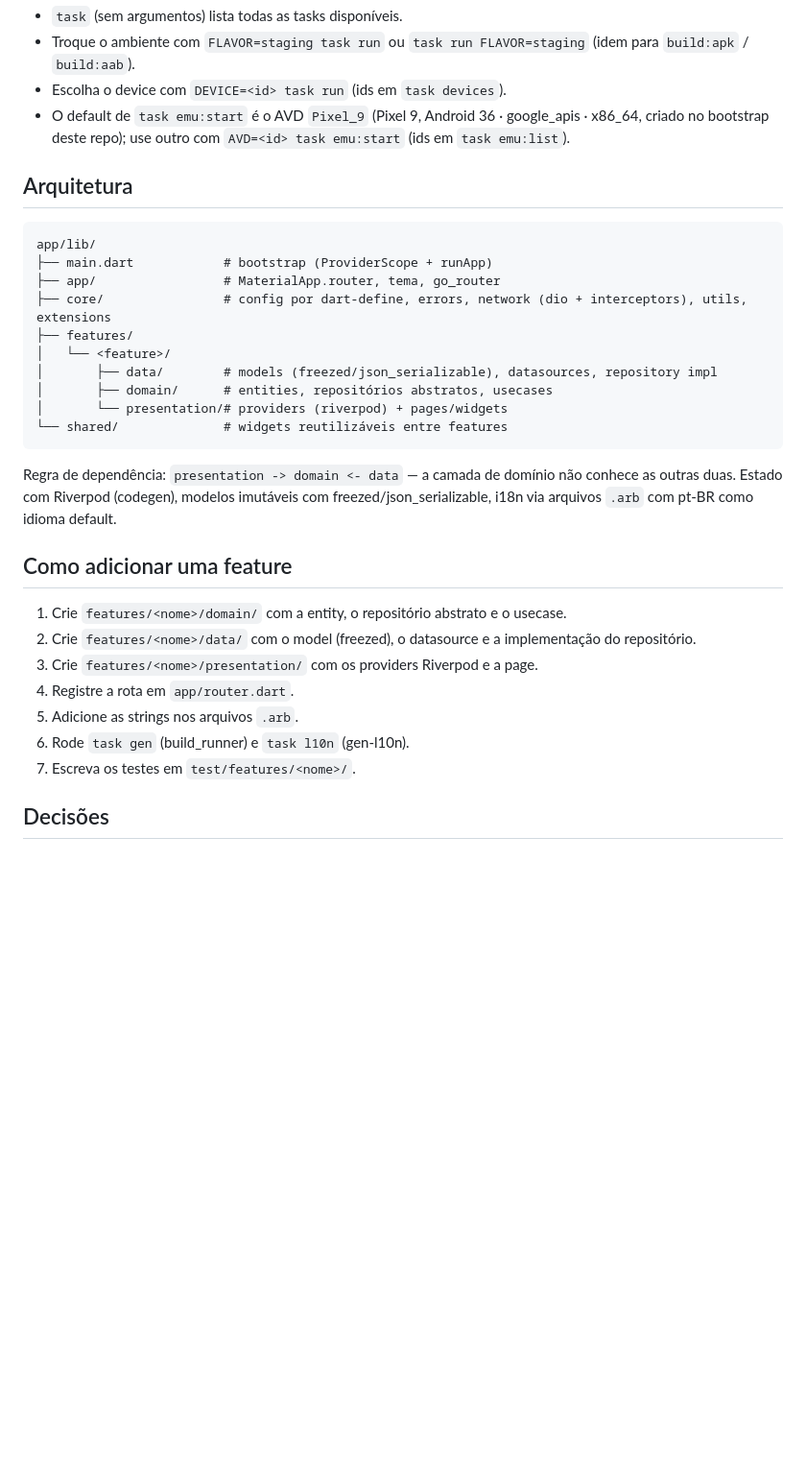
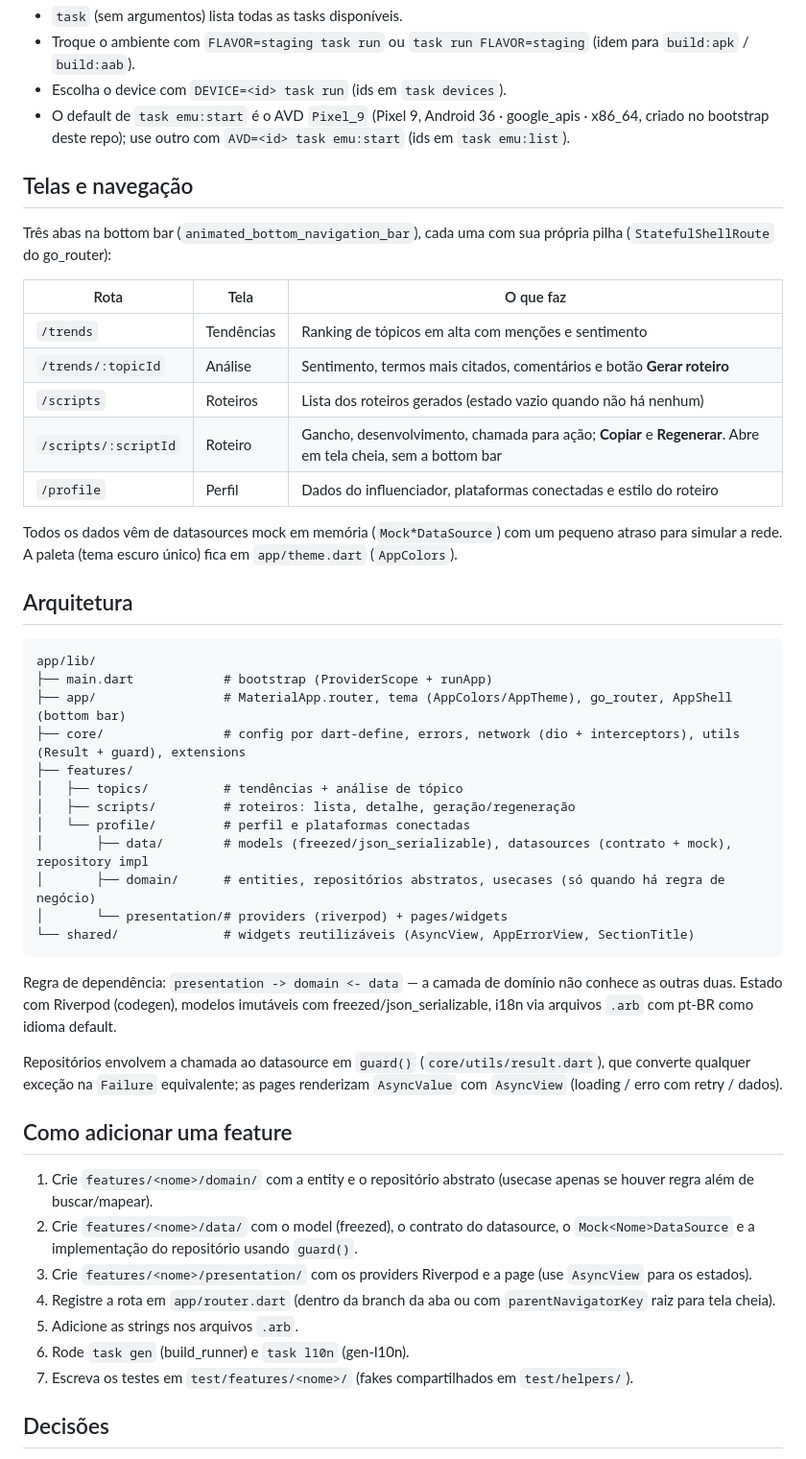
Before and after one commit to victorsouzalim4/TI4, a Markdown page: README.md, the part around the change. Shown at 96% size. GitHub-like rendering; blank space fills up the shorter version.

Commit message:
Atualização de readme

````diff
--- a/README.md
+++ b/README.md
@@ -17,32 +17,50 @@ Dicas:
 - Escolha o device com `DEVICE=<id> task run` (ids em `task devices`).
 - O default de `task emu:start` é o AVD `Pixel_9` (Pixel 9, Android 36 · google_apis · x86_64, criado no bootstrap deste repo); use outro com `AVD=<id> task emu:start` (ids em `task emu:list`).
 
+## Telas e navegação
+
+Três abas na bottom bar (`animated_bottom_navigation_bar`), cada uma com sua própria pilha (`StatefulShellRoute` do go_router):
+
+| Rota | Tela | O que faz |
+| --- | --- | --- |
+| `/trends` | Tendências | Ranking de tópicos em alta com menções e sentimento |
+| `/trends/:topicId` | Análise | Sentimento, termos mais citados, comentários e botão **Gerar roteiro** |
+| `/scripts` | Roteiros | Lista dos roteiros gerados (estado vazio quando não há nenhum) |
+| `/scripts/:scriptId` | Roteiro | Gancho, desenvolvimento, chamada para ação; **Copiar** e **Regenerar**. Abre em tela cheia, sem a bottom bar |
+| `/profile` | Perfil | Dados do influenciador, plataformas conectadas e estilo do roteiro |
+
+Todos os dados vêm de datasources mock em memória (`Mock*DataSource`) com um pequeno atraso para simular a rede. A paleta (tema escuro único) fica em `app/theme.dart` (`AppColors`).
+
 ## Arquitetura
 
 ```
 app/lib/
 ├── main.dart            # bootstrap (ProviderScope + runApp)
-├── app/                 # MaterialApp.router, tema, go_router
-├── core/                # config por dart-define, errors, network (dio + interceptors), utils, extensions
+├── app/                 # MaterialApp.router, tema (AppColors/AppTheme), go_router, AppShell (bottom bar)
+├── core/                # config por dart-define, errors, network (dio + interceptors), utils (Result + guard), extensions
 ├── features/
-│   └── <feature>/
-│       ├── data/        # models (freezed/json_serializable), datasources, repository impl
-│       ├── domain/      # entities, repositórios abstratos, usecases
+│   ├── topics/          # tendências + análise de tópico
+│   ├── scripts/         # roteiros: lista, detalhe, geração/regeneração
+│   └── profile/         # perfil e plataformas conectadas
+│       ├── data/        # models (freezed/json_serializable), datasources (contrato + mock), repository impl
+│       ├── domain/      # entities, repositórios abstratos, usecases (só quando há regra de negócio)
 │       └── presentation/# providers (riverpod) + pages/widgets
-└── shared/              # widgets reutilizáveis entre features
+└── shared/              # widgets reutilizáveis (AsyncView, AppErrorView, SectionTitle)
 ```
 
 Regra de dependência: `presentation -> domain <- data` — a camada de domínio não conhece as outras duas. Estado com Riverpod (codegen), modelos imutáveis com freezed/json_serializable, i18n via arquivos `.arb` com pt-BR como idioma default.
 
+Repositórios envolvem a chamada ao datasource em `guard()` (`core/utils/result.dart`), que converte qualquer exceção na `Failure` equivalente; as pages renderizam `AsyncValue` com `AsyncView` (loading / erro com retry / dados).
+
 ## Como adicionar uma feature
 
-1. Crie `features/<nome>/domain/` com a entity, o repositório abstrato e o usecase.
-2. Crie `features/<nome>/data/` com o model (freezed), o datasource e a implementação do repositório.
-3. Crie `features/<nome>/presentation/` com os providers Riverpod e a page.
-4. Registre a rota em `app/router.dart`.
+1. Crie `features/<nome>/domain/` com a entity e o repositório abstrato (usecase apenas se houver regra além de buscar/mapear).
+2. Crie `features/<nome>/data/` com o model (freezed), o contrato do datasource, o `Mock<Nome>DataSource` e a implementação do repositório usando `guard()`.
+3. Crie `features/<nome>/presentation/` com os providers Riverpod e a page (use `AsyncView` para os estados).
+4. Registre a rota em `app/router.dart` (dentro da branch da aba ou com `parentNavigatorKey` raiz para tela cheia).
 5. Adicione as strings nos arquivos `.arb`.
 6. Rode `task gen` (build_runner) e `task l10n` (gen-l10n).
-7. Escreva os testes em `test/features/<nome>/`.
+7. Escreva os testes em `test/features/<nome>/` (fakes compartilhados em `test/helpers/`).
 
 ## Decisões
 
````
Also changed, not shown: 1 other file.
